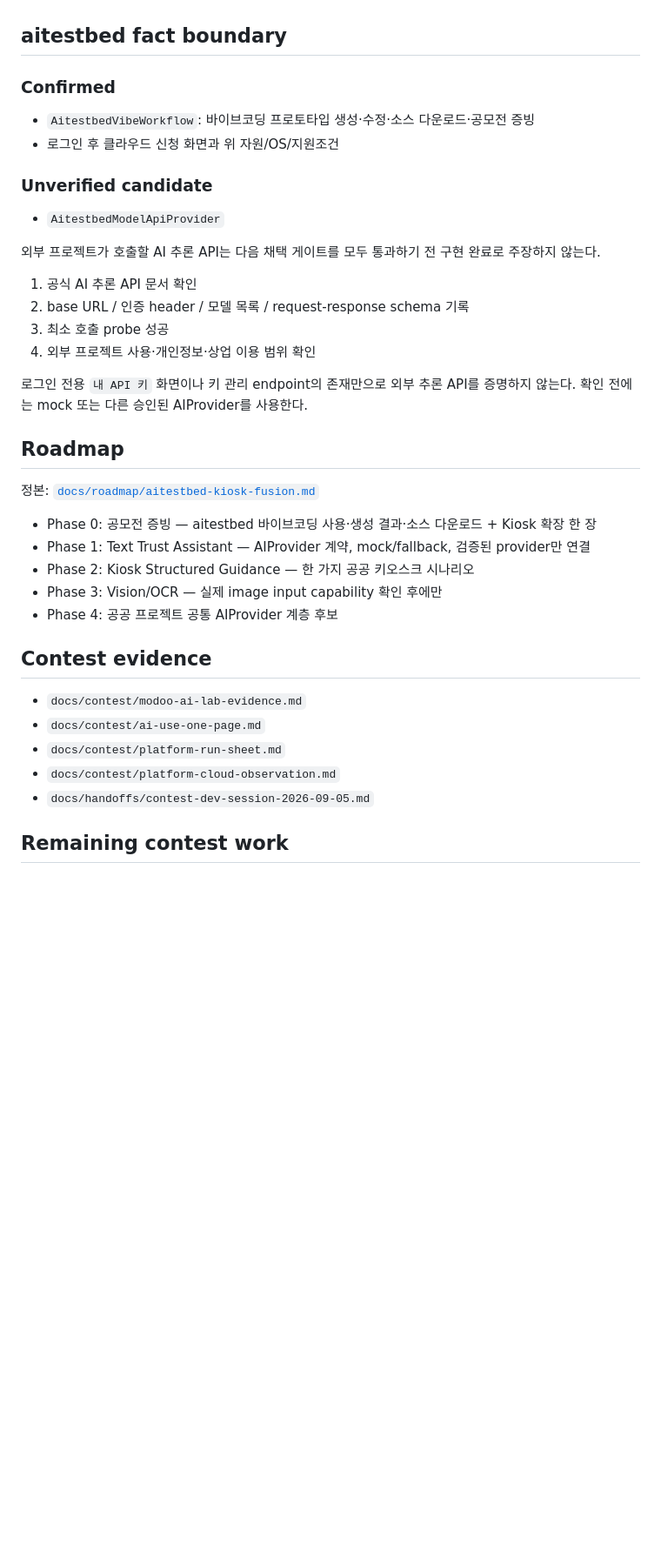
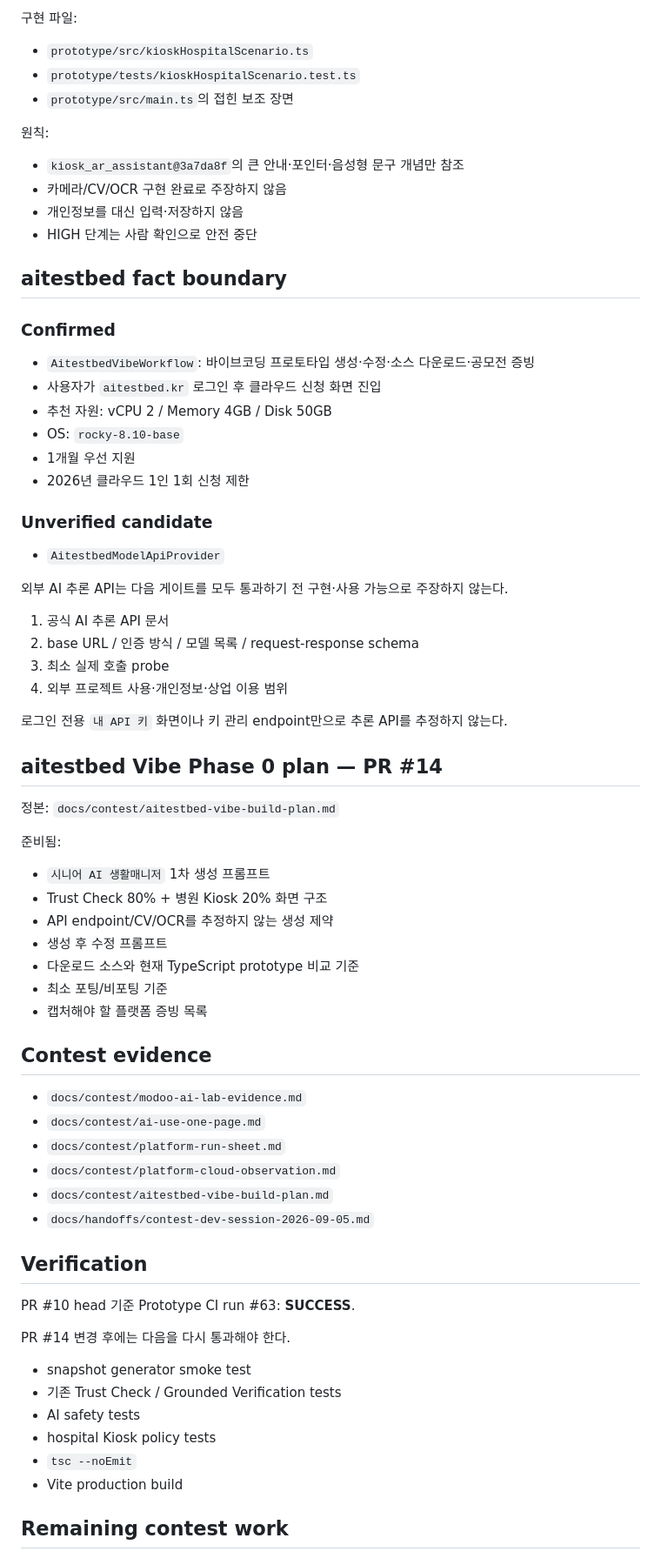
Before and after one commit to Lightning-Public/senior-trust-gateway, a Markdown page: PROJECT_STATE.md, the part around one of its changes. Shown at 87% size. Rendered like a GitHub page; blank space fills up the shorter version.

Commit message:
docs: refresh contest project state after PR10 merge

```diff
--- a/PROJECT_STATE.md
+++ b/PROJECT_STATE.md
@@ -69,33 +78,53 @@ Last updated: 2026-09-05
+구현 파일:
+
+- `prototype/src/kioskHospitalScenario.ts`
+- `prototype/tests/kioskHospitalScenario.test.ts`
+- `prototype/src/main.ts`의 접힌 보조 장면
+
+원칙:
+
+- `kiosk_ar_assistant@3a7da8f`의 큰 안내·포인터·음성형 문구 개념만 참조
+- 카메라/CV/OCR 구현 완료로 주장하지 않음
+- 개인정보를 대신 입력·저장하지 않음
+- HIGH 단계는 사람 확인으로 안전 중단
 
 ## aitestbed fact boundary
 
 ### Confirmed
 
 - `AitestbedVibeWorkflow`: 바이브코딩 프로토타입 생성·수정·소스 다운로드·공모전 증빙
-- 로그인 후 클라우드 신청 화면과 위 자원/OS/지원조건
+- 사용자가 `aitestbed.kr` 로그인 후 클라우드 신청 화면 진입
+- 추천 자원: vCPU 2 / Memory 4GB / Disk 50GB
+- OS: `rocky-8.10-base`
+- 1개월 우선 지원
+- 2026년 클라우드 1인 1회 신청 제한
 
 ### Unverified candidate
 
 - `AitestbedModelApiProvider`
 
-외부 프로젝트가 호출할 AI 추론 API는 다음 채택 게이트를 모두 통과하기 전 구현 완료로 주장하지 않는다.
+외부 AI 추론 API는 다음 게이트를 모두 통과하기 전 구현·사용 가능으로 주장하지 않는다.
 
-1. 공식 AI 추론 API 문서 확인
-2. base URL / 인증 header / 모델 목록 / request-response schema 기록
-3. 최소 호출 probe 성공
-4. 외부 프로젝트 사용·개인정보·상업 이용 범위 확인
+1. 공식 AI 추론 API 문서
+2. base URL / 인증 방식 / 모델 목록 / request-response schema
+3. 최소 실제 호출 probe
+4. 외부 프로젝트 사용·개인정보·상업 이용 범위
 
-로그인 전용 `내 API 키` 화면이나 키 관리 endpoint의 존재만으로 외부 추론 API를 증명하지 않는다. 확인 전에는 mock 또는 다른 승인된 AIProvider를 사용한다.
+로그인 전용 `내 API 키` 화면이나 키 관리 endpoint만으로 추론 API를 추정하지 않는다.
 
-## Roadmap
+## aitestbed Vibe Phase 0 plan — PR #14
 
-정본: [`docs/roadmap/aitestbed-kiosk-fusion.md`](docs/roadmap/aitestbed-kiosk-fusion.md)
+정본: `docs/contest/aitestbed-vibe-build-plan.md`
 
-- Phase 0: 공모전 증빙 — aitestbed 바이브코딩 사용·생성 결과·소스 다운로드 + Kiosk 확장 한 장
-- Phase 1: Text Trust Assistant — AIProvider 계약, mock/fallback, 검증된 provider만 연결
-- Phase 2: Kiosk Structured Guidance — 한 가지 공공 키오스크 시나리오
-- Phase 3: Vision/OCR — 실제 image input capability 확인 후에만
-- Phase 4: 공공 프로젝트 공통 AIProvider 계층 후보
+준비됨:
+
+- `시니어 AI 생활매니저` 1차 생성 프롬프트
+- Trust Check 80% + 병원 Kiosk 20% 화면 구조
+- API endpoint/CV/OCR를 추정하지 않는 생성 제약
+- 생성 후 수정 프롬프트
+- 다운로드 소스와 현재 TypeScript prototype 비교 기준
+- 최소 포팅/비포팅 기준
+- 캡처해야 할 플랫폼 증빙 목록
 
 ## Contest evidence
 
@@ -103,7 +132,21 @@ Last updated: 2026-09-05
 - `docs/contest/ai-use-one-page.md`
 - `docs/contest/platform-run-sheet.md`
 - `docs/contest/platform-cloud-observation.md`
+- `docs/contest/aitestbed-vibe-build-plan.md`
 - `docs/handoffs/contest-dev-session-2026-09-05.md`
+
+## Verification
+
+PR #10 head 기준 Prototype CI run #63: **SUCCESS**.
+
+PR #14 변경 후에는 다음을 다시 통과해야 한다.
+
+- snapshot generator smoke test
+- 기존 Trust Check / Grounded Verification tests
+- AI safety tests
+- hospital Kiosk policy tests
+- `tsc --noEmit`
+- Vite production build
 
 ## Remaining contest work
 
```
Also changed, not shown: other parts of PROJECT_STATE.md (+43 -32 lines).
